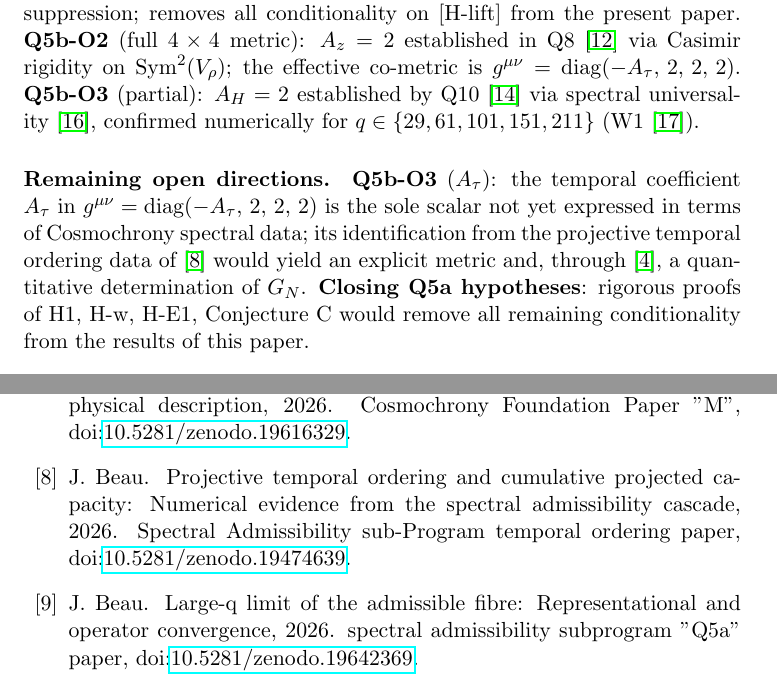
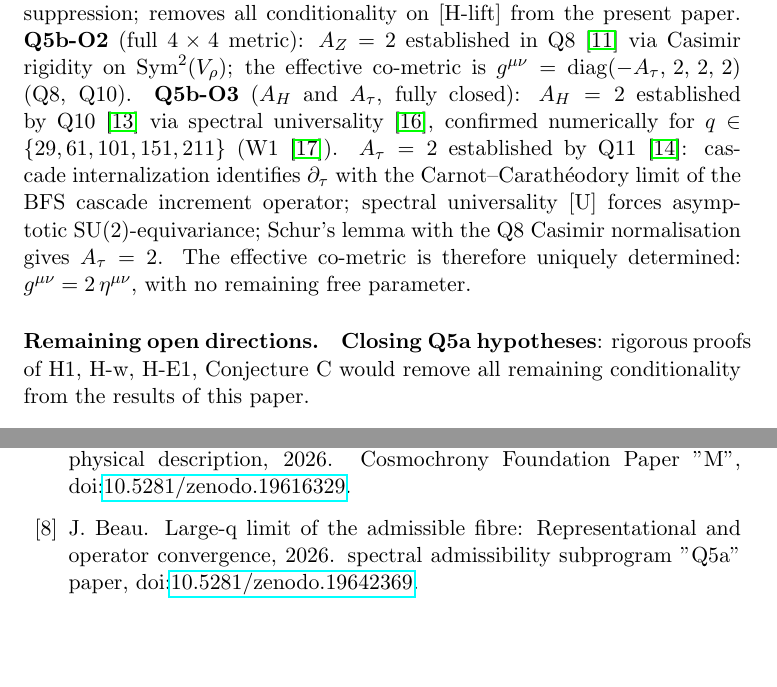
Before and after one commit to Cosmochrony/q6b, a LaTeX paper (tex/Q6b.tex, which reads tex/cosmochrony-bibliography.bib): two parts of pages 10 and 11 of 12, joined at a grey line, cut so that both start at the same text, the shorter picture padded with empty space. Compiled offline with pdfLaTeX.

Commit message:
Update Q6b manuscript: finalize effective metric analysis, confirm $A_\tau = 2$ via Q11, and add corresponding bibliography reference.

```diff
--- a/tex/Q6b.tex
+++ b/tex/Q6b.tex
@@ -399,19 +399,20 @@ from Admissible Non-Injective Projection}
   \paragraph{Resolved directions.}
     \textbf{Q5b-O1} ([H-lift]): proved in Q9~\cite{Beau2026q9} via generator suppression;
     removes all conditionality on~[H-lift] from the present paper.
-    \textbf{Q5b-O2} (full $4\times 4$ metric): $A_z = 2$ established in Q8~\cite{BeauQ8}
+    \textbf{Q5b-O2} (full $4\times 4$ metric): $A_Z = 2$ established in Q8~\cite{BeauQ8}
     via Casimir rigidity on $\mathrm{Sym}^2(V_\rho)$; the effective co-metric is
-    $g^{\mu\nu} = \mathrm{diag}(-A_\tau,\,2,\,2,\,2)$.
-    \textbf{Q5b-O3} (partial): $A_H = 2$ established by Q10~\cite{Beau2026q10} via
-    spectral universality~\cite{Beau2026u1}, confirmed numerically for
-    $q\in\{29,61,101,151,211\}$ (W1~\cite{Beau2026w1}).
+    $g^{\mu\nu} = \mathrm{diag}(-A_\tau,\,2,\,2,\,2)$ (Q8, Q10).
+    \textbf{Q5b-O3} ($A_H$ and $A_\tau$, fully closed):
+    $A_H = 2$ established by Q10~\cite{Beau2026q10} via spectral universality~\cite{Beau2026u1},
+    confirmed numerically for $q\in\{29,61,101,151,211\}$ (W1~\cite{Beau2026w1}).
+    $A_\tau = 2$ established by Q11~\cite{Beau2026q11}: cascade internalization identifies
+    $\partial_\tau$ with the Carnot--Carath\'eodory limit of the BFS cascade increment operator;
+    spectral universality~[U] forces asymptotic $\mathrm{SU}(2)$-equivariance; Schur's lemma with the Q8
+    Casimir normalisation gives $A_\tau = 2$.
+    The effective co-metric is therefore uniquely determined:
+    $g^{\mu\nu} = 2\,\eta^{\mu\nu}$, with no remaining free parameter.
 
   \paragraph{Remaining open directions.}
-    \textbf{Q5b-O3} ($A_\tau$): the temporal coefficient $A_\tau$ in
-    $g^{\mu\nu} = \mathrm{diag}(-A_\tau,\,2,\,2,\,2)$ is the sole scalar not yet
-    expressed in terms of Cosmochrony spectral data; its identification from the
-    projective temporal ordering data of~\cite{Beau2026pto} would yield an explicit
-    metric and, through~\cite{Beau2026h}, a quantitative determination of~$G_N$.
     \textbf{Closing Q5a hypotheses}: rigorous proofs of H1, H-w, H-E1, Conjecture~C
     would remove all remaining conditionality from the results of this paper.
 
--- a/tex/cosmochrony-bibliography.bib
+++ b/tex/cosmochrony-bibliography.bib
@@ -70,15 +70,6 @@
   \doi{10.5281/zenodo.17957509}}
 }
 
-@misc{Beau2026pto,
-  author = {Beau, J.},
-  title = {Projective Temporal Ordering and Cumulative Projected Capacity: Numerical Evidence from the Spectral Admissibility Cascade},
-  journal = {Preprint},
-  year = {2026},
-  note = {Spectral Admissibility sub-Program temporal ordering paper,
-  \doi{10.5281/zenodo.19474639}}
-}
-
 @misc{Beau2026q5a,
   author = {Beau, J.},
   title = {Large-q Limit of the Admissible Fibre: Representational and Operator Convergence},
```
Also changed, not shown: out/Q6b.pdf, tex/cosmochrony-bibliography.bib (8 more changed lines).
